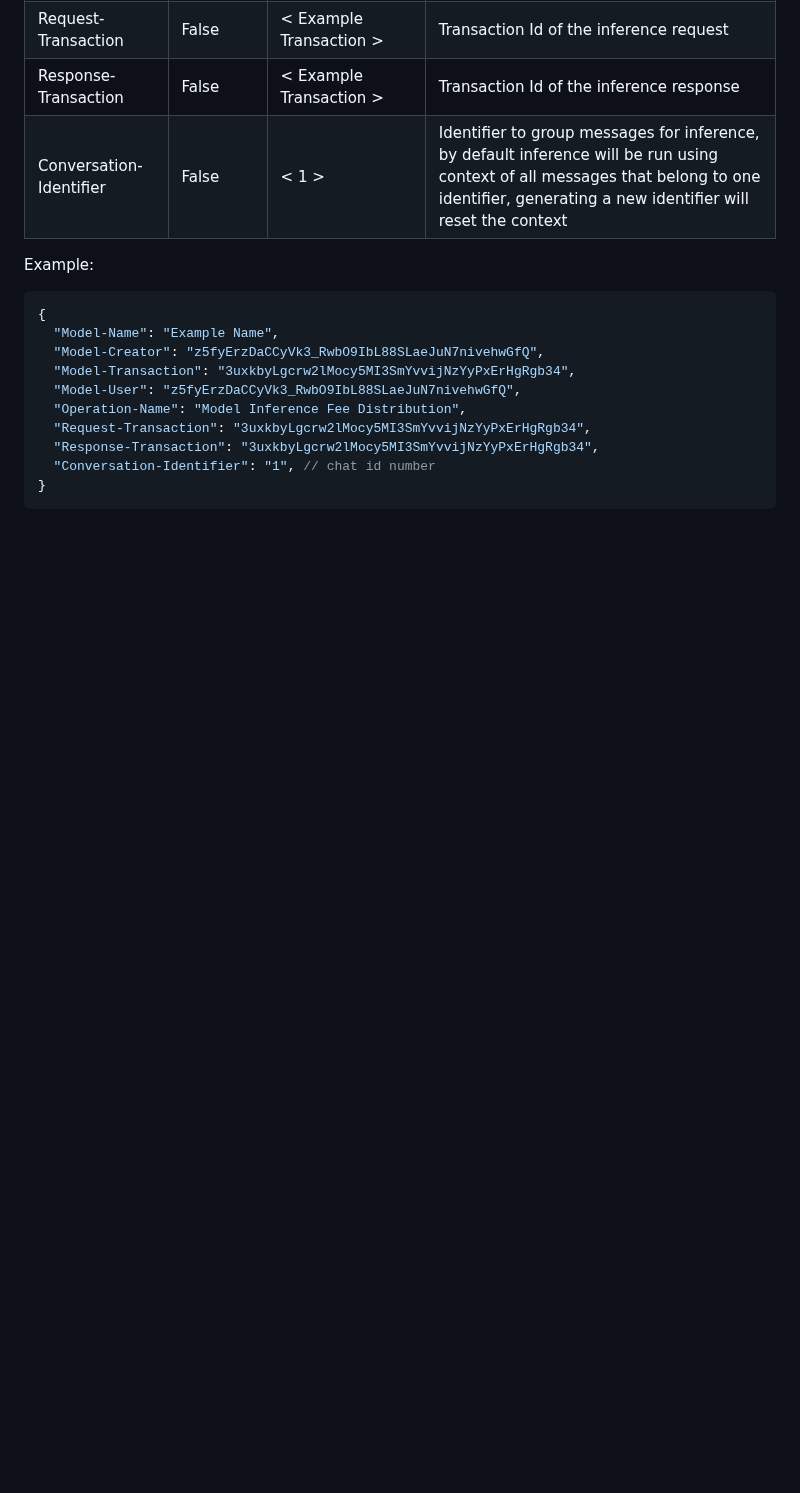
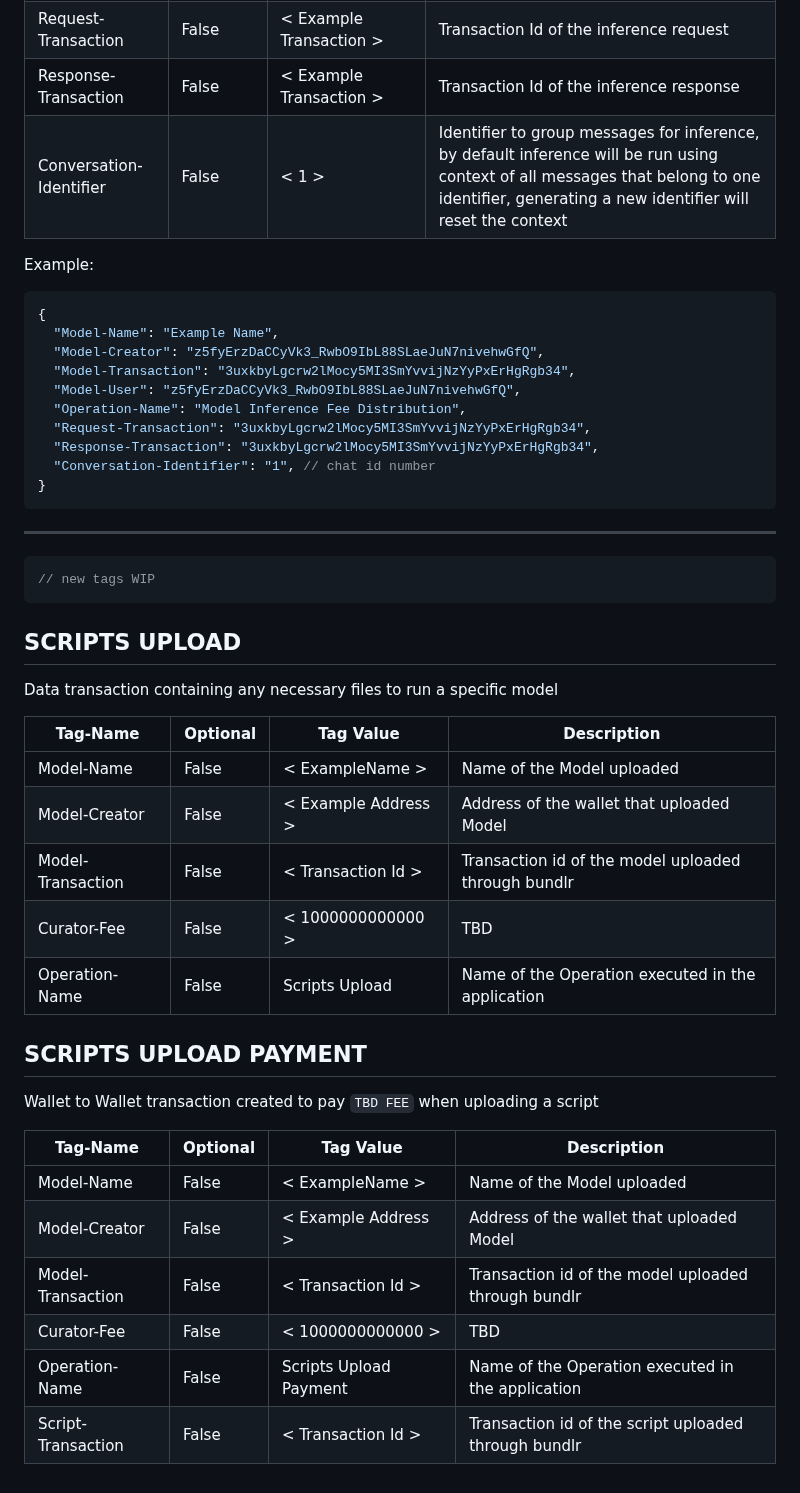
Before and after one commit to getFairAI/decentralised-inference, a Markdown page: tags.md, the part around the change. Drawn GitHub-style; blank space fills up the shorter version.

Commit message:
feat: first draft of tags document including curators flow

````diff
--- a/tags.md
+++ b/tags.md
@@ -265,3 +265,33 @@ Example:
   "Conversation-Identifier": "1", // chat id number
 }
 ```
+
+---
+```js
+// new tags WIP
+```
+## SCRIPTS UPLOAD
+
+Data transaction containing any necessary files to run a specific model
+
+| Tag-Name          | Optional    | Tag Value               | Description
+| ----------------- | ----------- | ----------------------- | ------------------------------------------------------------------------------------ |
+| Model-Name        | False       | < ExampleName >         | Name of the Model uploaded                                              |
+| Model-Creator     | False       | < Example Address >     | Address of the wallet that uploaded Model                               |
+| Model-Transaction | False       | < Transaction Id >      | Transaction id of the model uploaded through bundlr                                  |
+| Curator-Fee       | False       | < 1000000000000 >       | TBD                                 |
+| Operation-Name    | False       | Scripts Upload          | Name of the Operation executed in the application                                    |
+
+
+## SCRIPTS UPLOAD PAYMENT
+
+Wallet to Wallet transaction created to pay `TBD FEE` when uploading a script
+
+| Tag-Name          | Optional    | Tag Value               | Description
+| ----------------- | ----------- | ----------------------- | ------------------------------------------------------------------------------------ |
+| Model-Name        | False       | < ExampleName >         | Name of the Model uploaded                                              |
+| Model-Creator     | False       | < Example Address >     | Address of the wallet that uploaded Model                               |
+| Model-Transaction | False       | < Transaction Id >      | Transaction id of the model uploaded through bundlr                                  |
+| Curator-Fee       | False       | < 1000000000000 >       | TBD                                 |
+| Operation-Name    | False       | Scripts Upload Payment  | Name of the Operation executed in the application                                    |
+| Script-Transaction | False      | < Transaction Id >      | Transaction id of the script uploaded through bundlr                                 |
````
